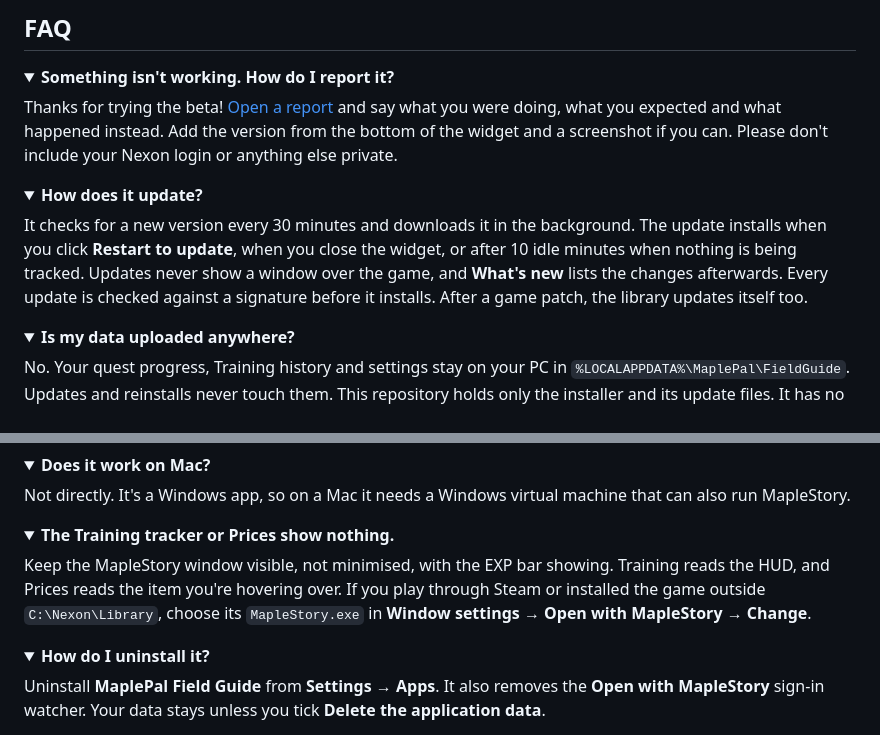
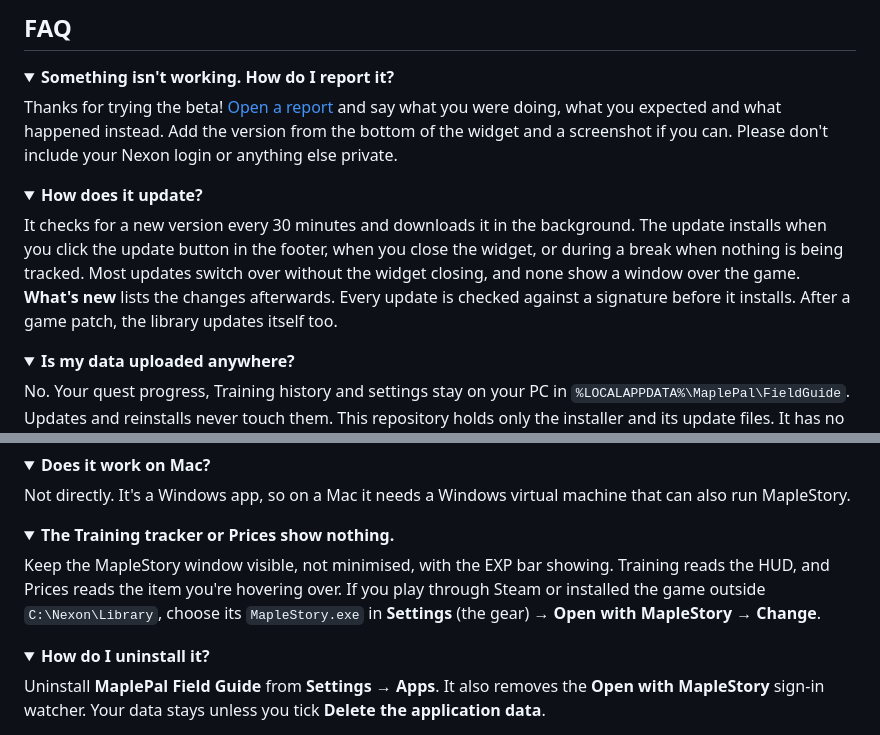
Before and after one commit to gagandeepgill/maple-pal-public, a Markdown page: README.md, 2 parts joined by grey strips. Drawn GitHub-style; folded sections open.

```diff
--- a/README.md
+++ b/README.md
@@ -114,7 +114,7 @@ Thanks for trying the beta! [Open a report](https://github.com/gagandeepgill/map
 <details>
 <summary><b>How does it update?</b></summary>
 
-It checks for a new version every 30 minutes and downloads it in the background. The update installs when you click **Restart to update**, when you close the widget, or after 10 idle minutes when nothing is being tracked. Updates never show a window over the game, and **What's new** lists the changes afterwards. Every update is checked against a signature before it installs. After a game patch, the library updates itself too.
+It checks for a new version every 30 minutes and downloads it in the background. The update installs when you click the update button in the footer, when you close the widget, or during a break when nothing is being tracked. Most updates switch over without the widget closing, and none show a window over the game. **What's new** lists the changes afterwards. Every update is checked against a signature before it installs. After a game patch, the library updates itself too.
 </details>
 
 <details>
@@ -138,7 +138,7 @@ Not directly. It's a Windows app, so on a Mac it needs a Windows virtual machine
 <details>
 <summary><b>The Training tracker or Prices show nothing.</b></summary>
 
-Keep the MapleStory window visible, not minimised, with the EXP bar showing. Training reads the HUD, and Prices reads the item you're hovering over. If you play through Steam or installed the game outside `C:\Nexon\Library`, choose its `MapleStory.exe` in **Window settings → Open with MapleStory → Change**.
+Keep the MapleStory window visible, not minimised, with the EXP bar showing. Training reads the HUD, and Prices reads the item you're hovering over. If you play through Steam or installed the game outside `C:\Nexon\Library`, choose its `MapleStory.exe` in **Settings** (the gear) **→ Open with MapleStory → Change**.
 </details>
 
 <details>
```
Also changed, not shown: other parts of README.md (+5 -5 lines), docs/hero.png, docs/history.png, docs/price-watch.png, docs/quests.png, docs/where-to-train.png.
